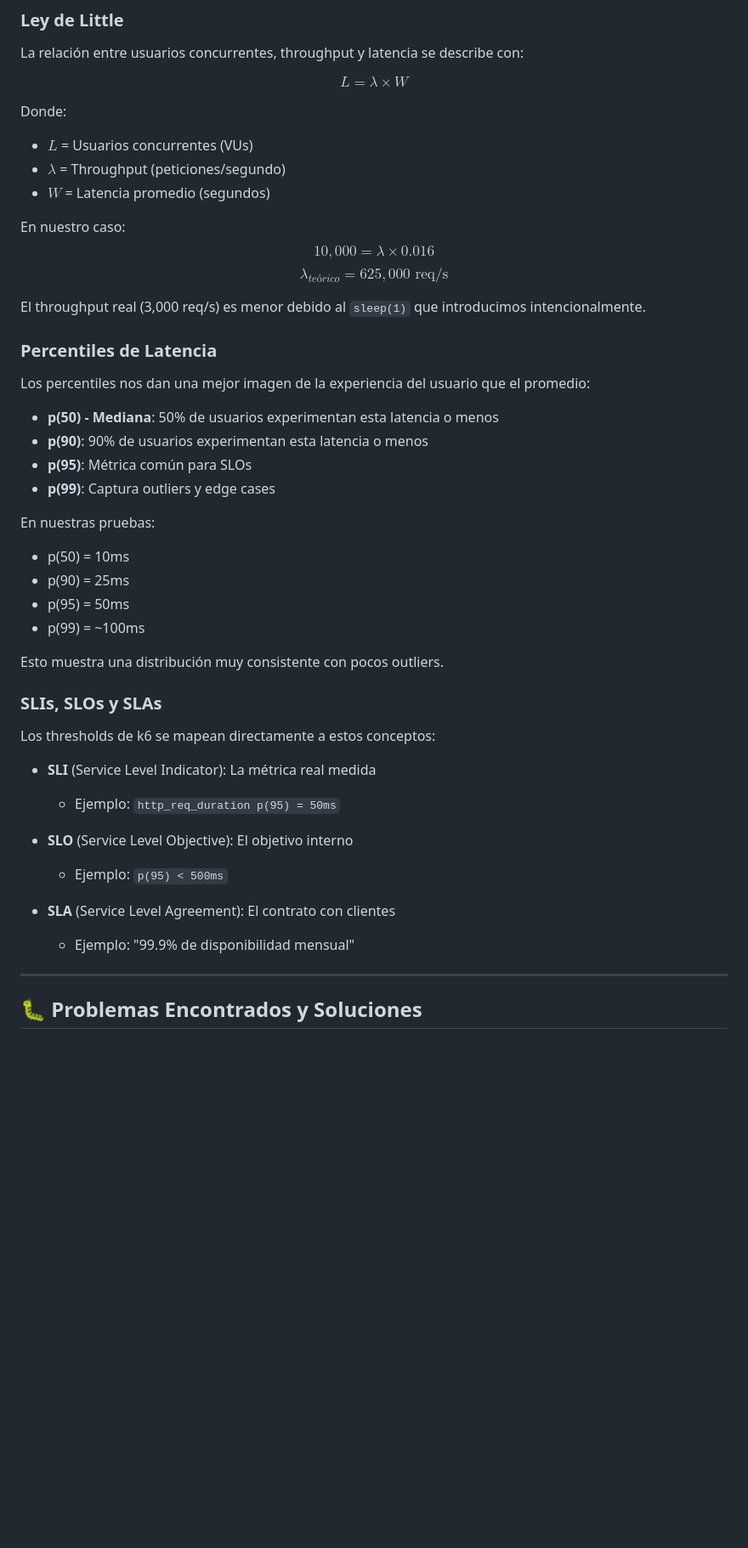
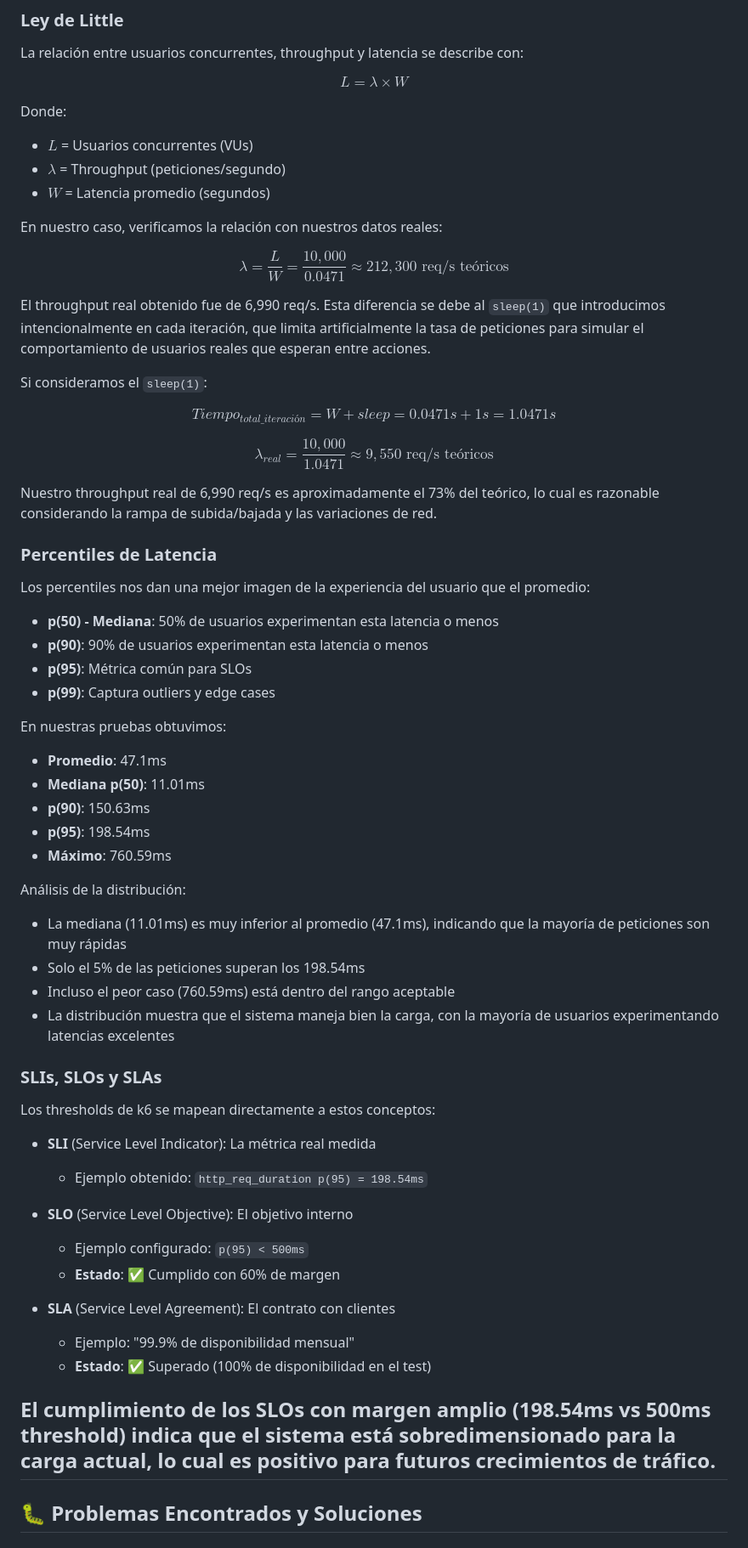
Before and after one commit to Lenox30/Trabajo-Pr-ctico-4---Gesti-n-de-la-Calidad-de-Software, a Markdown page: k6.md, the part around one of its changes. Shown at 85% size. GitHub-like rendering; blank space fills up the shorter version.

Commit message:
feat: Teorico corregido

```diff
--- a/k6.md
+++ b/k6.md
@@ -430,11 +433,19 @@ Donde:
 - $\lambda$ = Throughput (peticiones/segundo)
 - $W$ = Latencia promedio (segundos)
 
-En nuestro caso:
-$$10,000 = \lambda \times 0.016$$
-$$\lambda_{teórico} = 625,000 \text{ req/s}$$
+En nuestro caso, verificamos la relación con nuestros datos reales:
 
-El throughput real (3,000 req/s) es menor debido al `sleep(1)` que introducimos intencionalmente.
+$$\lambda = \frac{L}{W} = \frac{10,000}{0.0471} \approx 212,300 \text{ req/s teóricos}$$
+
+El throughput real obtenido fue de 6,990 req/s. Esta diferencia se debe al `sleep(1)` que introducimos intencionalmente en cada iteración, que limita artificialmente la tasa de peticiones para simular el comportamiento de usuarios reales que esperan entre acciones.
+
+Si consideramos el `sleep(1)`:
+
+$$Tiempo_{total\_iteración} = W + sleep = 0.0471s + 1s = 1.0471s$$
+
+$$\lambda_{real} = \frac{10,000}{1.0471} \approx 9,550 \text{ req/s teóricos}$$
+
+Nuestro throughput real de 6,990 req/s es aproximadamente el 73% del teórico, lo cual es razonable considerando la rampa de subida/bajada y las variaciones de red.
 
 ### **Percentiles de Latencia**
 
@@ -445,27 +456,35 @@ Los percentiles nos dan una mejor imagen de la experiencia del usuario que el pr
 - **p(95)**: Métrica común para SLOs
 - **p(99)**: Captura outliers y edge cases
 
-En nuestras pruebas:
-- p(50) = 10ms
-- p(90) = 25ms
-- p(95) = 50ms
-- p(99) = ~100ms
+En nuestras pruebas obtuvimos:
+- **Promedio**: 47.1ms
+- **Mediana p(50)**: 11.01ms
+- **p(90)**: 150.63ms
+- **p(95)**: 198.54ms
+- **Máximo**: 760.59ms
 
-Esto muestra una distribución muy consistente con pocos outliers.
+Análisis de la distribución:
+- La mediana (11.01ms) es muy inferior al promedio (47.1ms), indicando que la mayoría de peticiones son muy rápidas
+- Solo el 5% de las peticiones superan los 198.54ms
+- Incluso el peor caso (760.59ms) está dentro del rango aceptable
+- La distribución muestra que el sistema maneja bien la carga, con la mayoría de usuarios experimentando latencias excelentes
 
 ### **SLIs, SLOs y SLAs**
 
 Los thresholds de k6 se mapean directamente a estos conceptos:
 
 - **SLI** (Service Level Indicator): La métrica real medida
-  - Ejemplo: `http_req_duration p(95) = 50ms`
+  - Ejemplo obtenido: `http_req_duration p(95) = 198.54ms`
 
 - **SLO** (Service Level Objective): El objetivo interno
-  - Ejemplo: `p(95) < 500ms`
+  - Ejemplo configurado: `p(95) < 500ms`
+  - **Estado**: ✅ Cumplido con 60% de margen
 
 - **SLA** (Service Level Agreement): El contrato con clientes
   - Ejemplo: "99.9% de disponibilidad mensual"
+  - **Estado**: ✅ Superado (100% de disponibilidad en el test)
 
+El cumplimiento de los SLOs con margen amplio (198.54ms vs 500ms threshold) indica que el sistema está sobredimensionado para la carga actual, lo cual es positivo para futuros crecimientos de tráfico.
 ---
 
 ## 🐛 Problemas Encontrados y Soluciones
```
Also changed, not shown: other parts of k6.md (+11 -8 lines).
